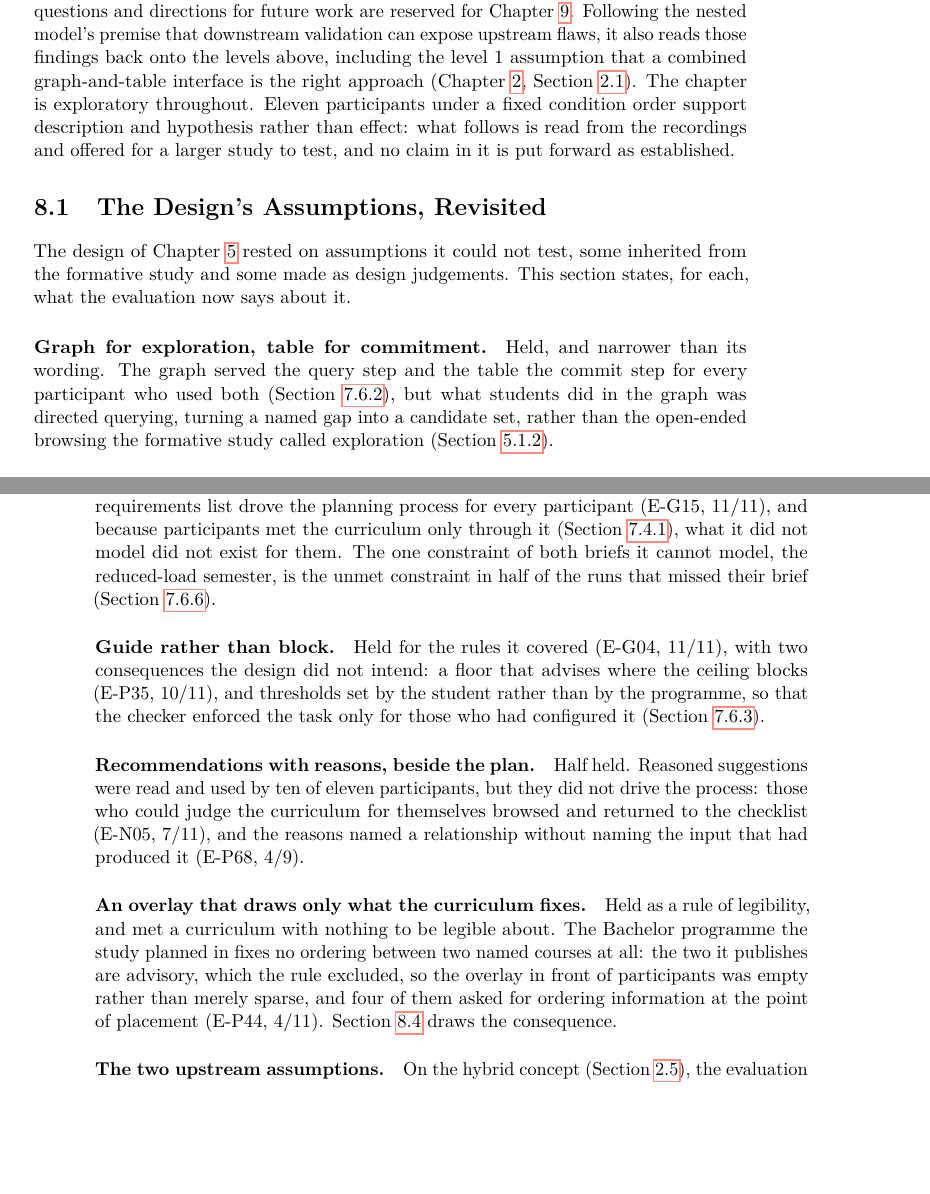
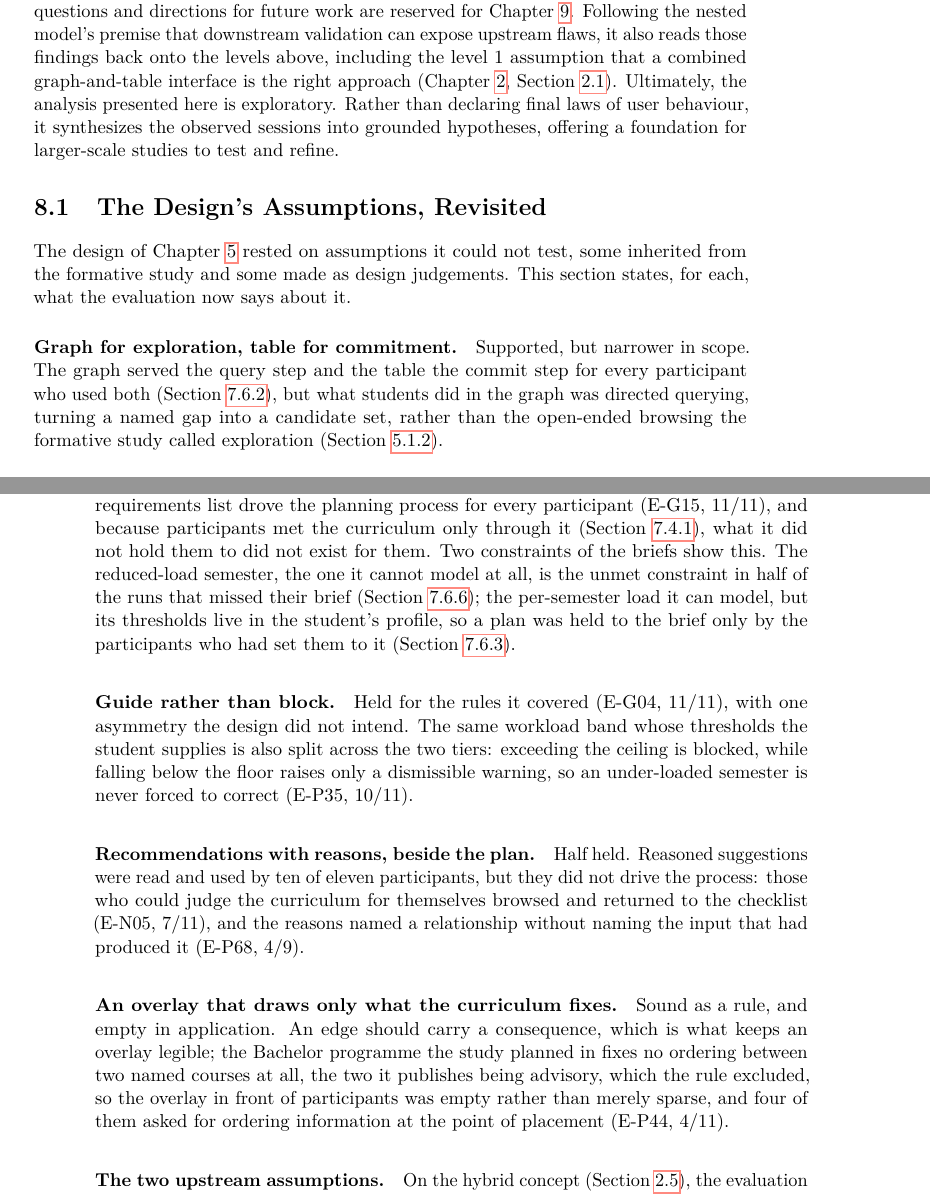
Before and after one commit to morischumacher/Diploma_Thesis, a LaTeX thesis (main.tex, which reads chapters/discussion.tex): two parts of pages 109 and 110 of 199, joined at a grey line, cut so that both start at the same text, the shorter picture padded with empty space. Compiled offline with pdfLaTeX.

Commit message:
Updates from Overleaf

```diff
--- a/chapters/discussion.tex
+++ b/chapters/discussion.tex
@@ -1,7 +1,7 @@
 \label{chap:discussion}
 Chapter~\ref{chap:evaluation} reported participant behaviour and feedback regarding the evaluated artefact. This chapter abstracts from these individual sessions to evaluate the underlying design principles and connect the findings to existing literature. Specifically, it examines the validity of the initial design assumptions, interprets what the findings mean for the tool and for the process they describe, articulates the implications for hybrid planning interfaces, and situates the results within the prior work reviewed in Chapter~\ref{chap:related-work}. It then delineates the methodological limitations bounding the findings and asks how far the artefact and the findings carry beyond this study. The formal answers to the research questions and directions for future work are reserved for Chapter~\ref{chap:conclusion}.
 Following the nested model's premise that downstream validation can expose upstream flaws, it also reads those findings back onto the levels above, including the level~1 assumption that a combined graph-and-table interface is the right approach (Chapter~\ref{chap:methodology}, Section~\ref{sec:paradigm}).
-The chapter is exploratory throughout. Eleven participants under a fixed condition order support description and hypothesis rather than effect: what follows is read from the recordings and offered for a larger study to test, and no claim in it is put forward as established.
+Ultimately, the analysis presented here is exploratory. Rather than declaring final laws of user behaviour, it synthesizes the observed sessions into grounded hypotheses, offering a foundation for larger-scale studies to test and refine.
 
 \section{The Design's Assumptions, Revisited}
 \label{sec:disc-assumptions}
@@ -9,22 +9,22 @@ The chapter is exploratory throughout. Eleven participants under a fixed conditi
 The design of Chapter~\ref{chap:design} rested on assumptions it could not test, some inherited from the formative study and some made as design judgements. This section states, for each, what the evaluation now says about it.
 
 \paragraph{Graph for exploration, table for commitment.}
-Held, and narrower than its wording. The graph served the query step and the table the commit step for every participant who used both (Section~\ref{sec:eval-graphrole}), but what students did in the graph was directed querying, turning a named gap into a candidate set, rather than the open-ended browsing the formative study called exploration (Section~\ref{sec:mutual-exclusion}).
+Supported, but narrower in scope. The graph served the query step and the table the commit step for every participant who used both (Section~\ref{sec:eval-graphrole}), but what students did in the graph was directed querying, turning a named gap into a candidate set, rather than the open-ended browsing the formative study called exploration (Section~\ref{sec:mutual-exclusion}).
 
 \paragraph{A staging area between finding and committing.}
 Held, and more important than the design claimed. Every participant shortlisted before committing (E-G06, 11/11), and the Parking Stage became the mechanism by which work found in one view reached the other; its cost, parked credits invisible to every completion readout (E-P38, 10/11), was not anticipated.
 
 \paragraph{The Dashboard as the student's compass.}
-Held beyond its intention. The missing-requirements list drove the planning process for every participant (E-G15, 11/11), and because participants met the curriculum only through it (Section~\ref{sec:eval-conditions}), what it did not model did not exist for them. The one constraint of both briefs it cannot model, the reduced-load semester, is the unmet constraint in half of the runs that missed their brief (Section~\ref{sec:eval-effectiveness}).
+Held beyond its intention. The missing-requirements list drove the planning process for every participant (E-G15, 11/11), and because participants met the curriculum only through it (Section~\ref{sec:eval-conditions}), what it did not hold them to did not exist for them. Two constraints of the briefs show this. The reduced-load semester, the one it cannot model at all, is the unmet constraint in half of the runs that missed their brief (Section~\ref{sec:eval-effectiveness}); the per-semester load it can model, but its thresholds live in the student's profile, so a plan was held to the brief only by the participants who had set them to it (Section~\ref{sec:eval-config}).
 
 \paragraph{Guide rather than block.}
-Held for the rules it covered (E-G04, 11/11), with two consequences the design did not intend: a floor that advises where the ceiling blocks (E-P35, 10/11), and thresholds set by the student rather than by the programme, so that the checker enforced the task only for those who had configured it (Section~\ref{sec:eval-config}).
+Held for the rules it covered (E-G04, 11/11), with one asymmetry the design did not intend. The same workload band whose thresholds the student supplies is also split across the two tiers: exceeding the ceiling is blocked, while falling below the floor raises only a dismissible warning, so an under-loaded semester is never forced to correct (E-P35, 10/11).
 
 \paragraph{Recommendations with reasons, beside the plan.}
 Half held. Reasoned suggestions were read and used by ten of eleven participants, but they did not drive the process: those who could judge the curriculum for themselves browsed and returned to the checklist (E-N05, 7/11), and the reasons named a relationship without naming the input that had produced it (E-P68, 4/9).
 
 \paragraph{An overlay that draws only what the curriculum fixes.}
-Held as a rule of legibility, and met a curriculum with nothing to be legible about. The Bachelor programme the study planned in fixes no ordering between two named courses at all: the two it publishes are advisory, which the rule excluded, so the overlay in front of participants was empty rather than merely sparse, and four of them asked for ordering information at the point of placement (E-P44, 4/11). Section~\ref{sec:disc-related} draws the consequence.
+Sound as a rule, and empty in application. An edge should carry a consequence, which is what keeps an overlay legible; the Bachelor programme the study planned in fixes no ordering between two named courses at all, the two it publishes being advisory, which the rule excluded, so the overlay in front of participants was empty rather than merely sparse, and four of them asked for ordering information at the point of placement (E-P44, 4/11).
 
 \paragraph{The two upstream assumptions.}
 On the hybrid concept (Section~\ref{sec:overall-assumptions}), the evaluation says only that the two surfaces served different steps of one loop and that seven participants named that division as the value of having both (E-N01, 7/11); no non-hybrid alternative was run, and Chapter~\ref{chap:conclusion} (Section~\ref{sec:disc-future}) states the open question. On what a curriculum encodes, the finding is the curriculum's rather than the evaluation's: the regulations in scope publish almost no sequencing, and students used the graph for what such a curriculum affords, orientation and filtered browsing.
```
